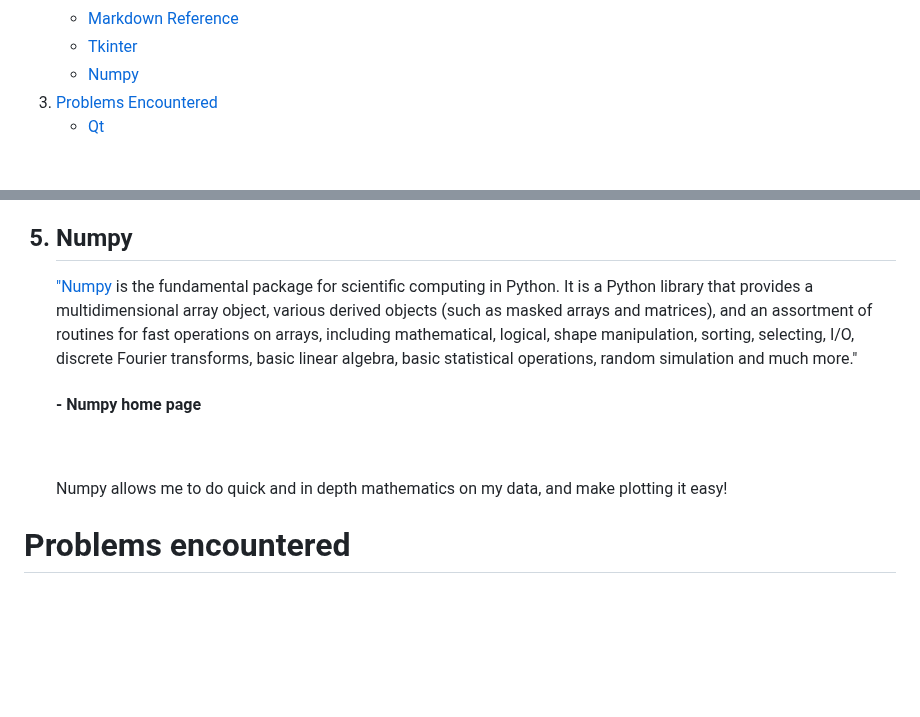
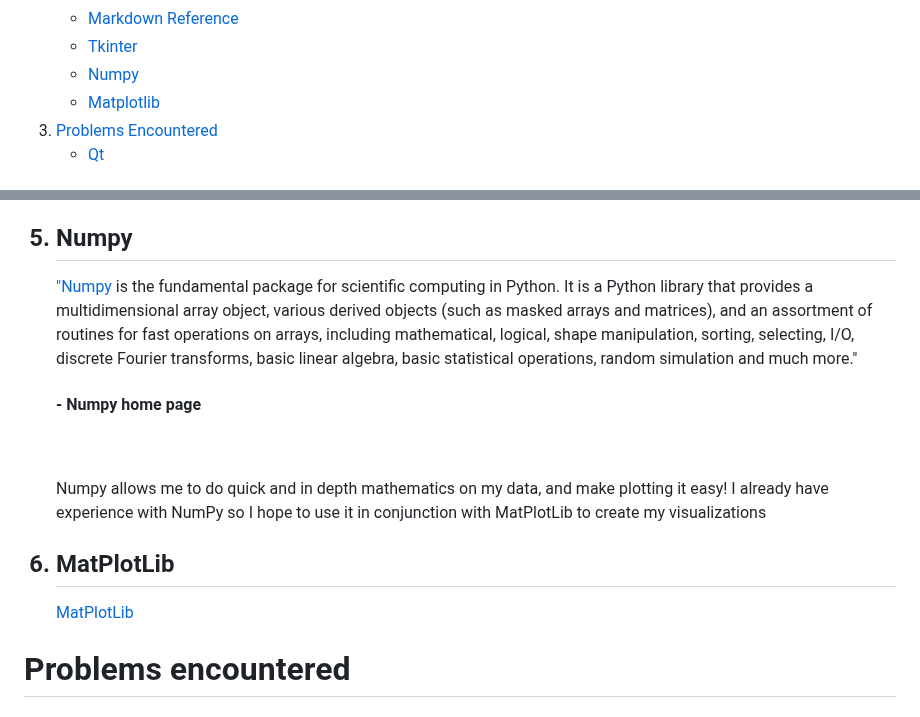
Before and after one commit to John-S-Reddick/resume-reference, a Markdown page: CIS4930 Novel User Interfaces/Project 1/readme.md, 2 parts joined by grey strips. Drawn GitHub-style; blank space fills up the shorter version.

```diff
--- a/CIS4930 Novel User Interfaces/Project 1/readme.md
+++ b/CIS4930 Novel User Interfaces/Project 1/readme.md
@@ -21,6 +21,7 @@
     * [Markdown Reference](#markdown)
     * [Tkinter](#tkinter)
     * [Numpy](#numpy)
+    * [Matplotlib](#matplotlib)
 3. [Problems Encountered](#problems-encountered)
     * [Qt](#qt)
 
@@ -172,7 +173,10 @@ This project was created by John S. Reddick. The outline of the following projec
          It is a Python library that provides a multidimensional array object, various derived objects (such as masked arrays and matrices), and an assortment of routines for fast operations on
          arrays, including mathematical, logical, shape manipulation, sorting, selecting, I/O, discrete Fourier transforms, basic linear algebra, basic statistical operations, random simulation and much more."
         <h4>- Numpy home page</h4>
-        <br><br> Numpy allows me to do quick and in depth mathematics on my data, and make plotting it easy!
+        <br><br> Numpy allows me to do quick and in depth mathematics on my data, and make plotting it easy! I already have experience with NumPy so I hope to use it in conjunction with MatPlotLib to create my visualizations
+    </li>
+    <a name="matplotlib"/><h2><li>MatPlotLib</h2>
+        <a href="https://matplotlib.org")>MatPlotLib</a>
     </li>
 </ol>
 
```
Also changed, not shown: other parts of CIS4930 Novel User Interfaces/Project 1/readme.md (+1 -1 lines).
